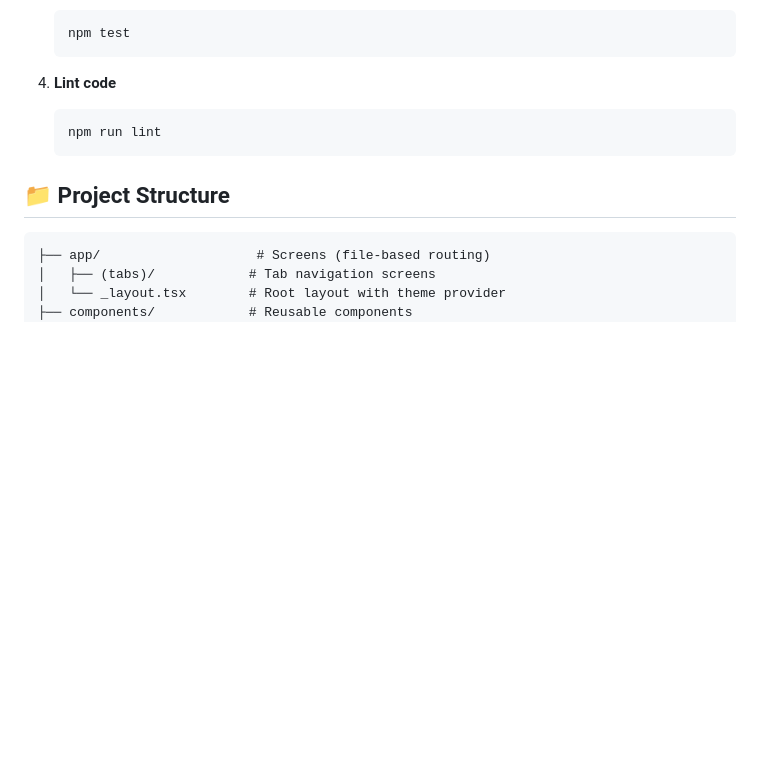
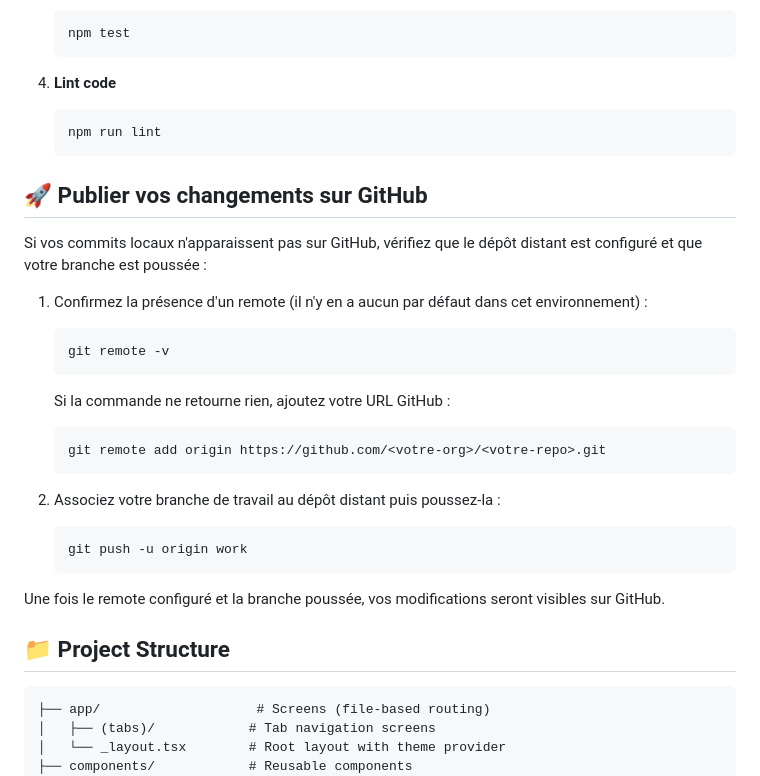
Before and after one commit to fab72309/test-metro, a Markdown page: README.md, the part around the change. Drawn GitHub-style; blank space fills up the shorter version.

Commit message:
docs: explain how to publish to GitHub

````diff
--- a/README.md
+++ b/README.md
@@ -59,6 +59,30 @@ See `CHANGELOG.md` for full details.
    npm run lint
    ```
 
+## 🚀 Publier vos changements sur GitHub
+
+Si vos commits locaux n'apparaissent pas sur GitHub, vérifiez que le dépôt distant est configuré et que votre branche est poussée :
+
+1. Confirmez la présence d'un remote (il n'y en a aucun par défaut dans cet environnement) :
+
+   ```bash
+   git remote -v
+   ```
+
+   Si la commande ne retourne rien, ajoutez votre URL GitHub :
+
+   ```bash
+   git remote add origin https://github.com/<votre-org>/<votre-repo>.git
+   ```
+
+2. Associez votre branche de travail au dépôt distant puis poussez-la :
+
+   ```bash
+   git push -u origin work
+   ```
+
+Une fois le remote configuré et la branche poussée, vos modifications seront visibles sur GitHub.
+
 ## 📁 Project Structure
 
 ```
````
